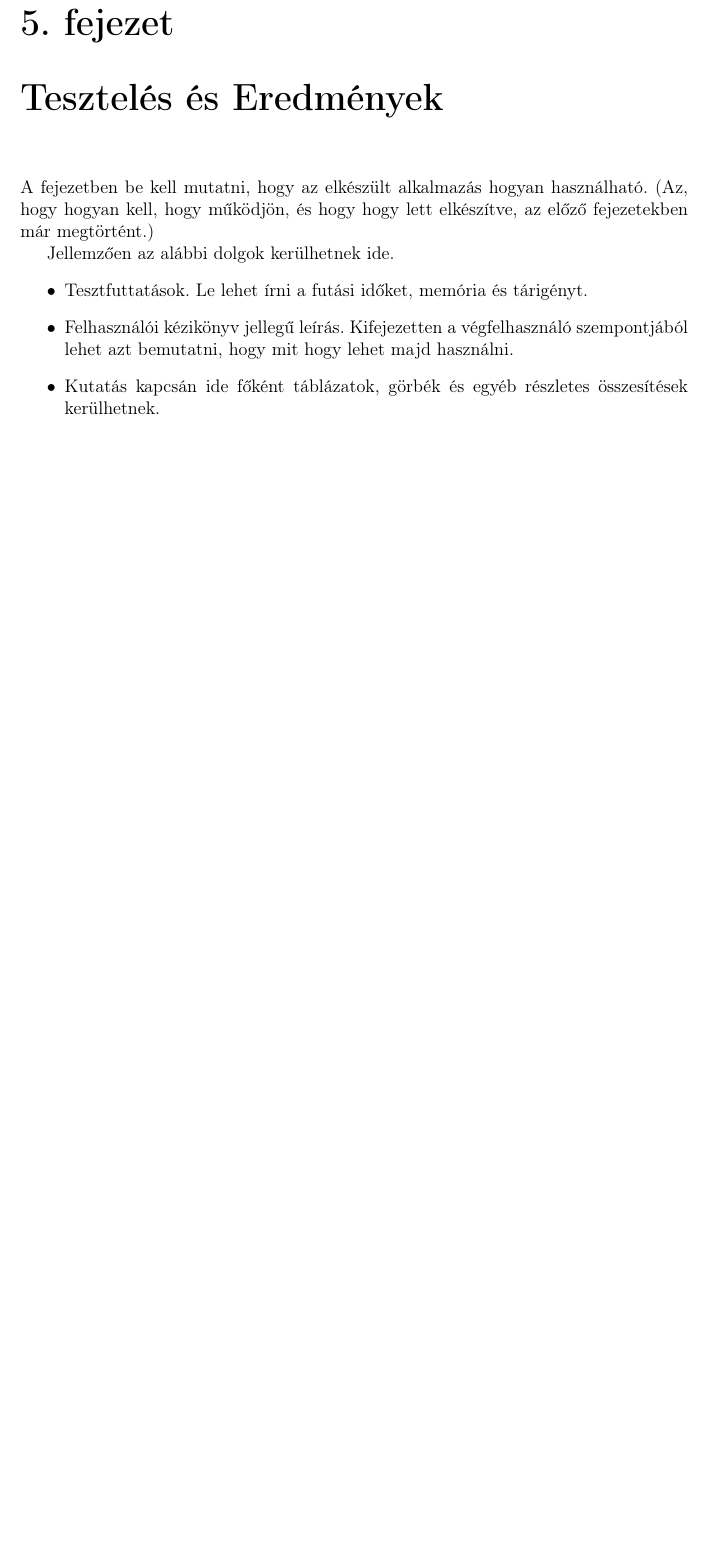
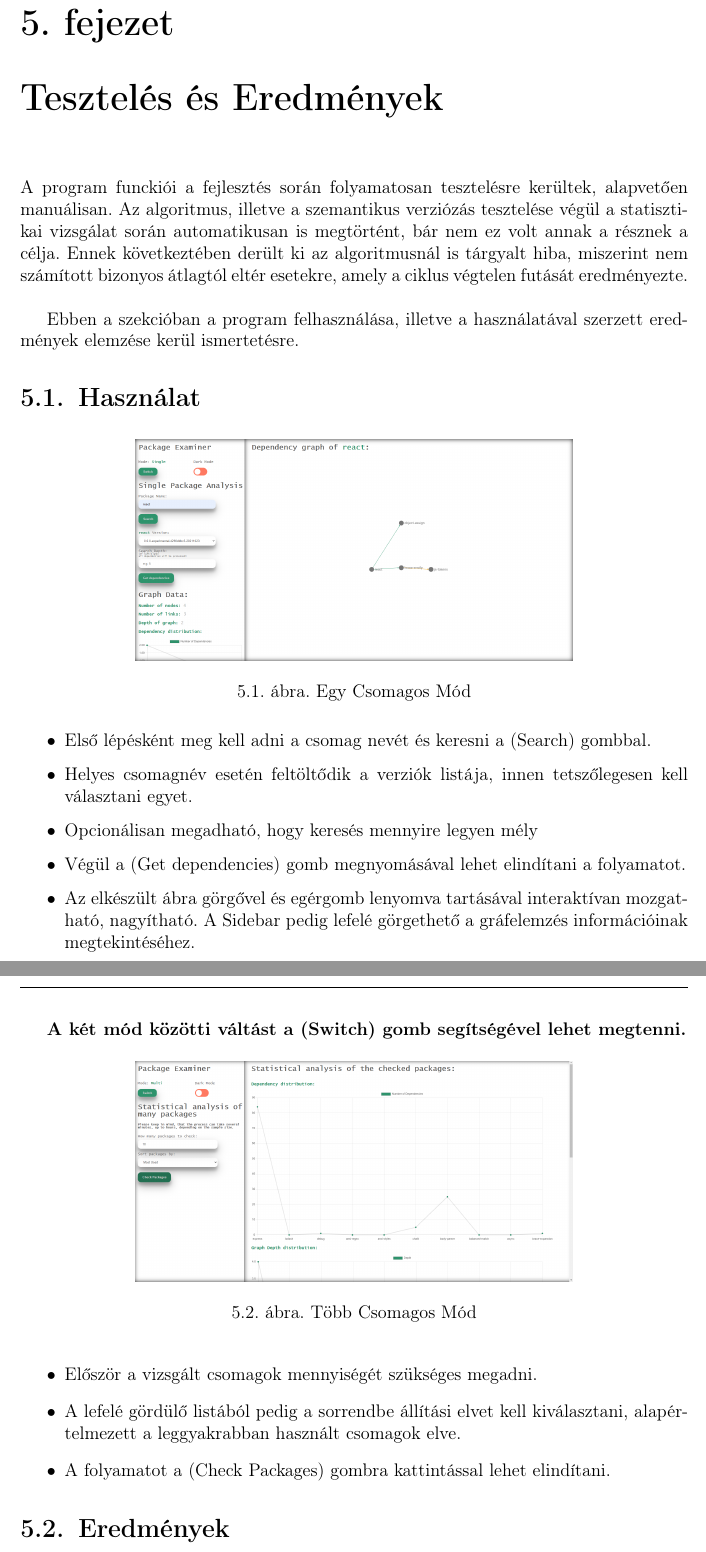
Before and after one commit to Petee99/package-examiner, a LaTeX document (latex/dolgozat.tex, which reads latex/chapters/5_test.tex): part of page 46 of 49 before the commit and two parts of pages 46 and 47 of 50 after it, the two joined at a grey line, cut so that both start at the same text, the shorter picture padded with empty space. Compiled offline with pdfLaTeX.

Commit message:
Minor changes

```diff
--- a/latex/chapters/5_test.tex
+++ b/latex/chapters/5_test.tex
@@ -1,11 +1,41 @@
 \Chapter{Tesztelés és Eredmények}
 
-A fejezetben be kell mutatni, hogy az elkészült alkalmazás hogyan használható.
-(Az, hogy hogyan kell, hogy működjön, és hogy hogy lett elkészítve, az előző fejezetekben már megtörtént.)
+A program funckiói a fejlesztés során folyamatosan tesztelésre kerültek, alapvetően manuálisan. Az algoritmus, illetve a szemantikus verziózás tesztelése végül a statisztikai vizsgálat során automatikusan is megtörtént, bár nem ez volt annak a résznek a célja. Ennek következtében derült ki az algoritmusnál is tárgyalt hiba, miszerint nem számított bizonyos átlagtól eltér esetekre, amely a ciklus végtelen futását eredményezte.\\
 
-Jellemzően az alábbi dolgok kerülhetnek ide.
+Ebben a szekcióban a program felhasználása, illetve a használatával szerzett eredmények elemzése kerül ismertetésre.
+
+\section{Használat}
+
+\begin{figure}[!h]
+	\centering
+	\includegraphics[scale=0.2]{images/examiner.png}
+	\caption{Egy Csomagos Mód}
+	\label{fig:examiner}
+\end{figure}
+
 \begin{itemize}
-\item Tesztfuttatások. Le lehet írni a futási időket, memória és tárigényt.
-\item Felhasználói kézikönyv jellegű leírás. Kifejezetten a végfelhasználó szempontjából lehet azt bemutatni, hogy mit hogy lehet majd használni.
-\item Kutatás kapcsán ide főként táblázatok, görbék és egyéb részletes összesítések kerülhetnek.
+	\item Első lépésként meg kell adni a csomag nevét és keresni a (Search) gombbal.
+	\item Helyes csomagnév esetén feltöltődik a verziók listája, innen tetszőlegesen kell választani egyet.
+	\item Opcionálisan megadható, hogy keresés mennyire legyen mély
+	\item Végül a (Get dependencies) gomb megnyomásával lehet elindítani a folyamatot.
+	\item Az elkészült ábra görgővel és egérgomb lenyomva tartásával interaktívan mozgatható, nagyítható. A Sidebar pedig lefelé görgethető a gráfelemzés információinak megtekintéséhez.
 \end{itemize}
+
+\pagebreak
+
+\textbf{A két mód közötti váltást a (Switch) gomb segítségével lehet megtenni.}
+
+\begin{figure}[!h]
+	\centering
+	\includegraphics[scale=0.2]{images/statistics.png}
+	\caption{Több Csomagos Mód}
+	\label{fig:examiner}
+\end{figure}
+
+\begin{itemize}
+	\item Először a vizsgált csomagok mennyiségét szükséges megadni.
+	\item A lefelé gördülő listából pedig a sorrendbe állítási elvet kell kiválasztani, alapértelmezett a leggyakrabban használt csomagok elve.
+	\item A folyamatot a (Check Packages) gombra kattintással lehet elindítani.
+\end{itemize}
+
+\section{Eredmények}
```
Also changed, not shown: latex/images/examiner.png (added), latex/images/statistics.png (added), 1 other file.
